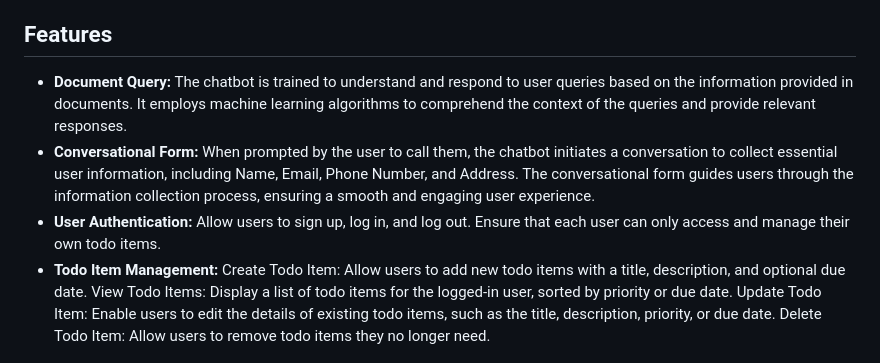
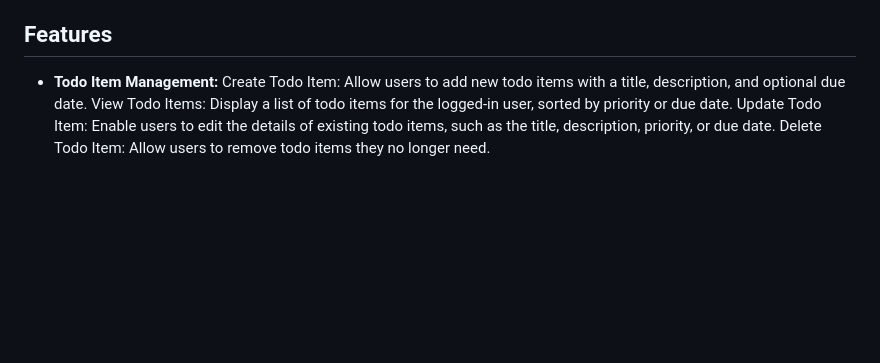
Before and after one commit to HackerajOfficial/TODO_APIs, a Markdown page: README.md, the part around the change. GitHub-like rendering; blank space fills up the shorter version.

```diff
--- a/README.md
+++ b/README.md
@@ -22,10 +22,6 @@ iii. update existing items
 - **pipenv:** Pipenv is a tool used for managing dependencies and virtual environments in Python projects. It automatically creates and manages a virtual environment for your project and generates a Pipfile to specify dependencies.
 
 ## Features
-
-- **Document Query:** The chatbot is trained to understand and respond to user queries based on the information provided in documents. It employs machine learning algorithms to comprehend the context of the queries and provide relevant responses.
-- **Conversational Form:** When prompted by the user to call them, the chatbot initiates a conversation to collect essential user information, including Name, Email, Phone Number, and Address. The conversational form guides users through the information collection process, ensuring a smooth and engaging user experience.
-- **User Authentication:** Allow users to sign up, log in, and log out. Ensure that each user can only access and manage their own todo items.
 - **Todo Item Management:**
 Create Todo Item: Allow users to add new todo items with a title, description, and optional due date.
 View Todo Items: Display a list of todo items for the logged-in user, sorted by priority or due date.
```
